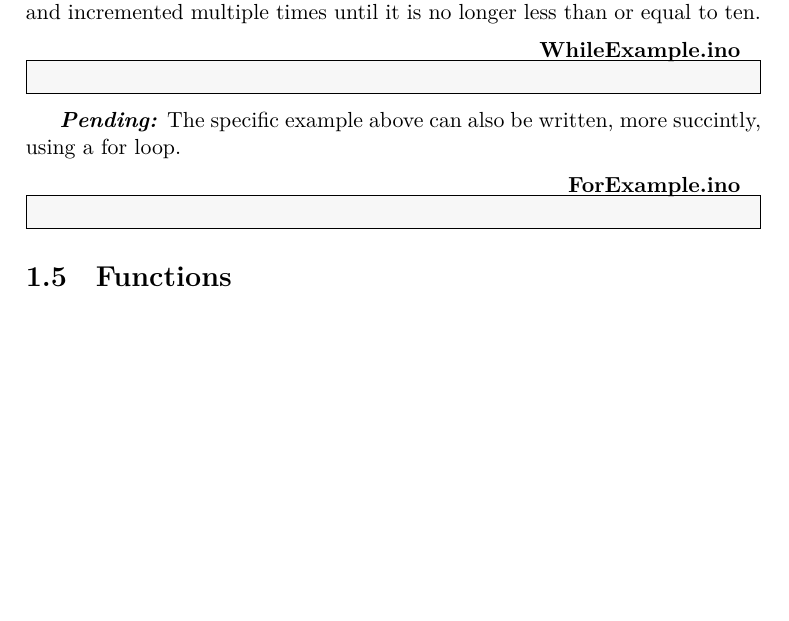
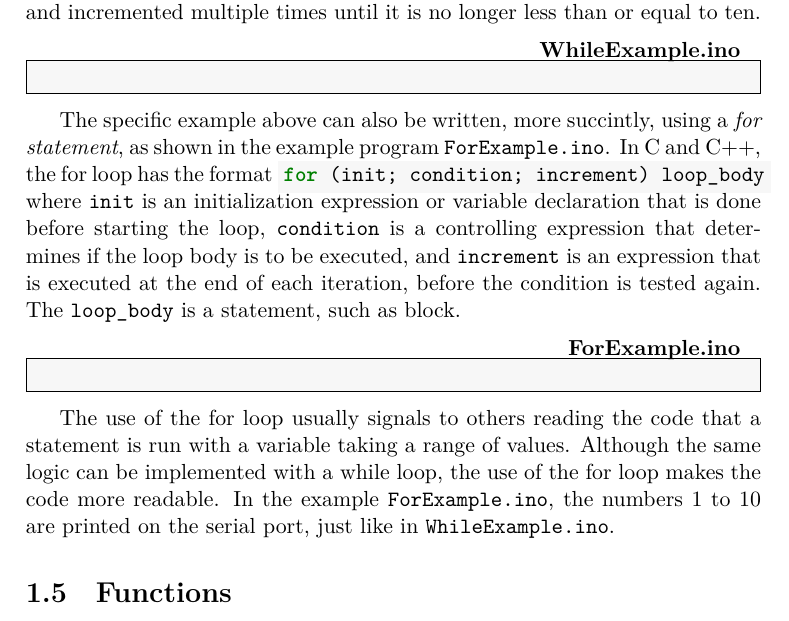
Before and after one commit to dimasad/arduino-book, a LaTeX thesis (main.tex, which reads programming-basics.tex): part of page 11 of 15, cut so that both start at the same text, the shorter picture padded with empty space. Compiled offline with XeLaTeX.

Commit message:
Finished for loops.

```diff
--- a/programming-basics.tex
+++ b/programming-basics.tex
@@ -366,9 +366,15 @@ After an integer counter \texttt{i} is initialized to one, it is printed and inc
 
 \inofile{WhileExample.ino}
 
-\pending{}The specific example above can also be written, more succintly, using a for loop.
+The specific example above can also be written, more succintly, using a \emph{for statement}, as shown in the example program \texttt{ForExample.ino}.
+In C and C++, the for loop has the format \inocodei{for (init; condition; increment) loop_body} where \texttt{init} is an initialization expression or variable declaration that is done before starting the loop, \texttt{condition} is a controlling expression that determines if the loop body is to be executed, and \texttt{increment} is an expression that is executed at the end of each iteration, before the condition is tested again.
+The \texttt{loop\_body} is a statement, such as block.
 
 \inofile{ForExample.ino}
+
+The use of the for loop usually signals to others reading the code that a statement is run with a variable taking a range of values.
+Although the same logic can be implemented with a while loop, the use of the for loop makes the code more readable.
+In the example \texttt{ForExample.ino}, the numbers 1 to 10 are printed on the serial port, just like in \texttt{WhileExample.ino}.
 
 \section{Functions}
 \section{Structures}
```
Also changed, not shown: 1 other file.
